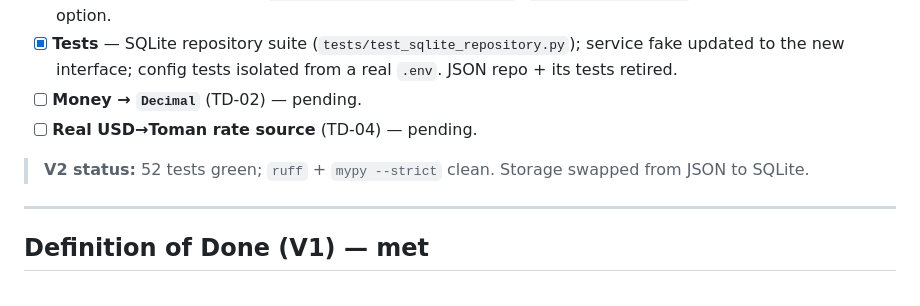
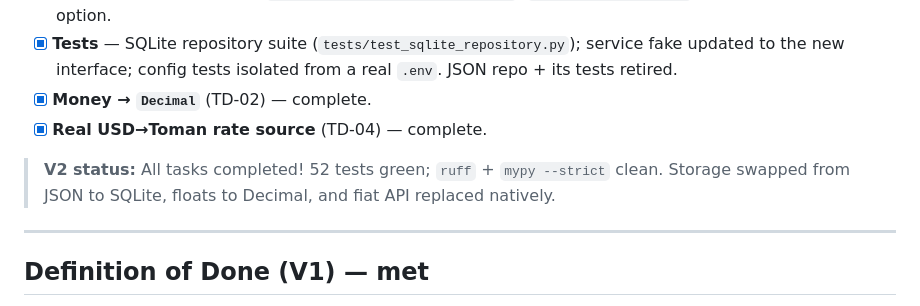
Before and after one commit to mahan-vzmz/crypto-worldcup-platform, a Markdown page: docs/taskbook.md, the part around the change. GitHub-like rendering.

Commit message:
docs: mark V2 tasks TD-02 and TD-04 as complete

```diff
--- a/docs/taskbook.md
+++ b/docs/taskbook.md
@@ -160,10 +160,10 @@
   and a new menu option.
 - [x] **Tests** — SQLite repository suite (`tests/test_sqlite_repository.py`); service fake updated
   to the new interface; config tests isolated from a real `.env`. JSON repo + its tests retired.
-- [ ] **Money → `Decimal`** (TD-02) — pending.
-- [ ] **Real USD→Toman rate source** (TD-04) — pending.
+- [x] **Money → `Decimal`** (TD-02) — complete.
+- [x] **Real USD→Toman rate source** (TD-04) — complete.
 
-> **V2 status:** 52 tests green; `ruff` + `mypy --strict` clean. Storage swapped from JSON to SQLite.
+> **V2 status:** All tasks completed! 52 tests green; `ruff` + `mypy --strict` clean. Storage swapped from JSON to SQLite, floats to Decimal, and fiat API replaced natively.
 
 ---
 
```
